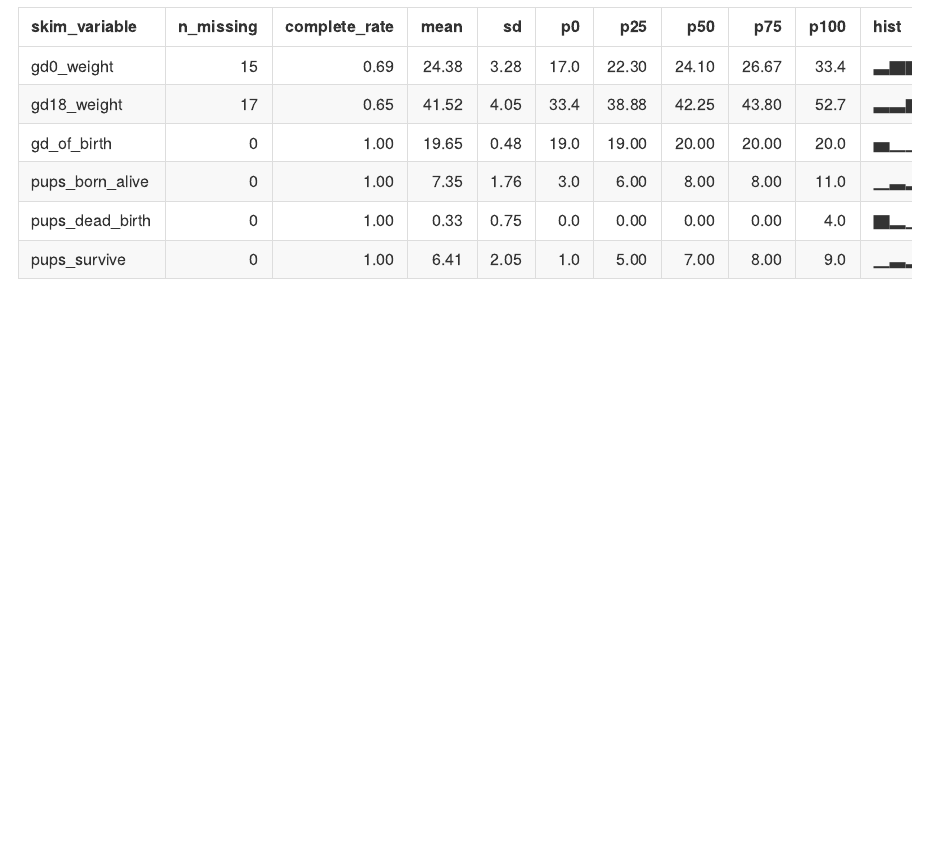
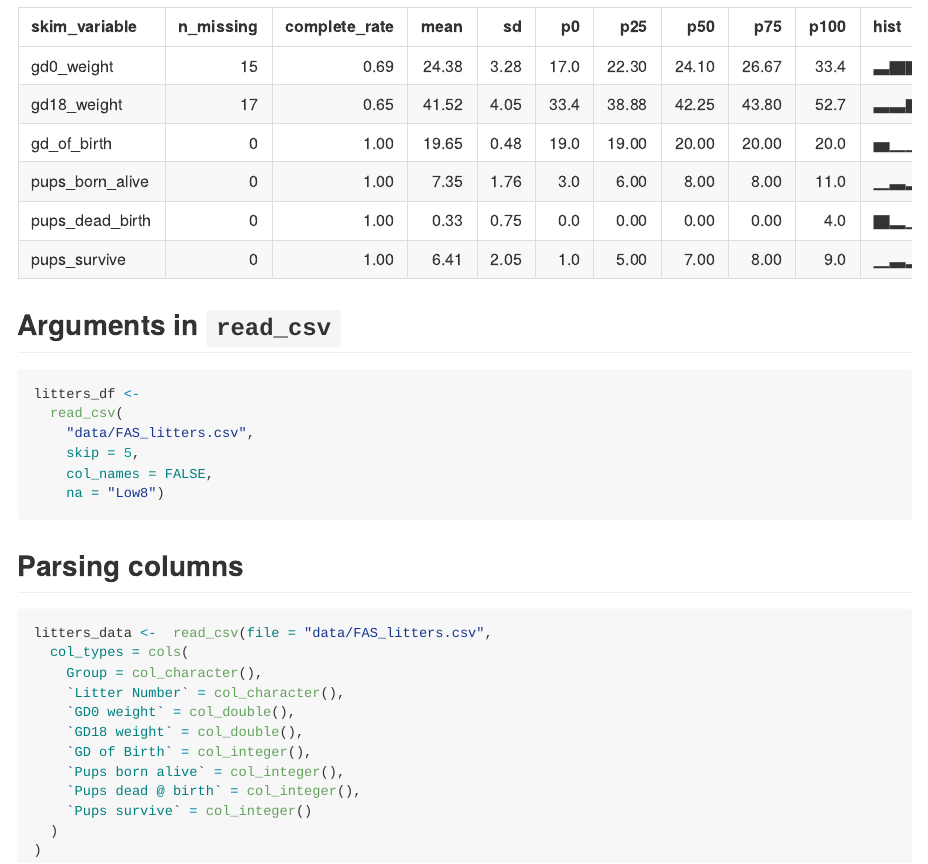
Before and after one commit to Wu00000/data_wrangling_i, an R Markdown document (template.Rmd): the page in a window 1100 px wide, from 2730 px down. The pictures show the output file template.md that the author committed with the source, drawn offline in the style of GitHub.

Commit message:
arguments to read_csv and parsing columns

````diff
--- a/template.Rmd
+++ b/template.Rmd
@@ -44,3 +44,33 @@ Here's `skimr`:
 ```{r}
 skimr::skim(litters_df)
 ```
+
+
+## Arguments in `read_csv`
+
+```{r, eval = FALSE}
+litters_df <-
+  read_csv(
+    "data/FAS_litters.csv",
+    skip = 5,
+    col_names = FALSE,
+    na = "Low8")
+```
+
+
+## Parsing columns
+
+```{r}
+litters_data <-  read_csv(file = "data/FAS_litters.csv",
+  col_types = cols(
+    Group = col_character(),
+    `Litter Number` = col_character(),
+    `GD0 weight` = col_double(),
+    `GD18 weight` = col_double(),
+    `GD of Birth` = col_integer(),
+    `Pups born alive` = col_integer(),
+    `Pups dead @ birth` = col_integer(),
+    `Pups survive` = col_integer()
+  )
+)
+```
````
Also changed, not shown: template.md.
